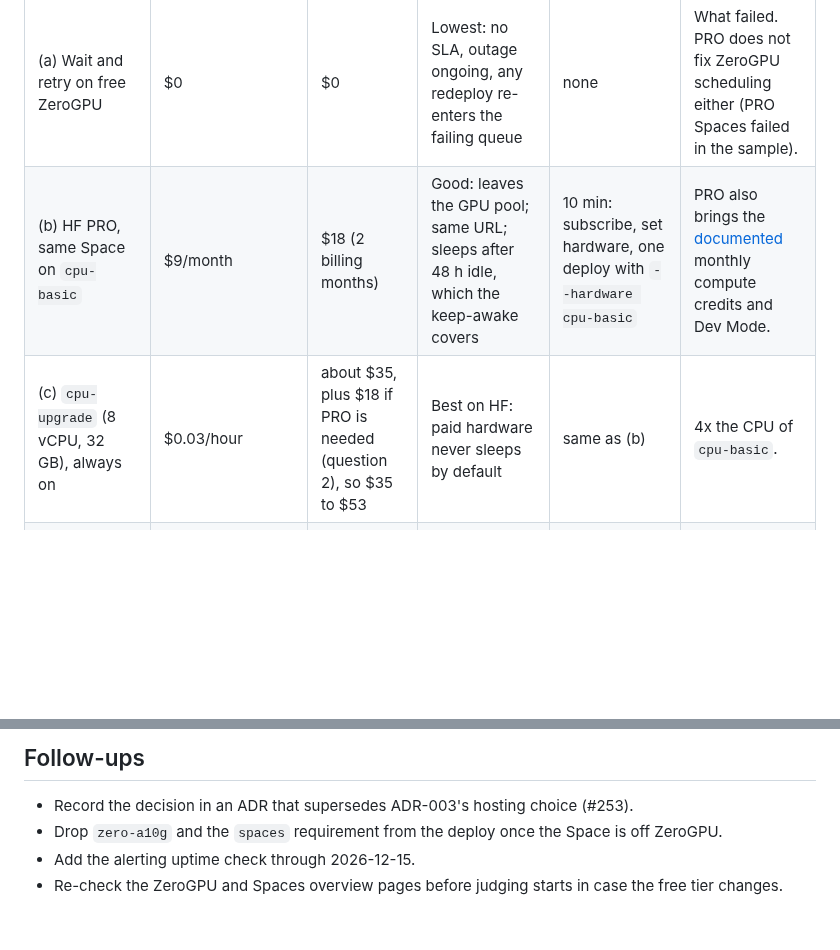
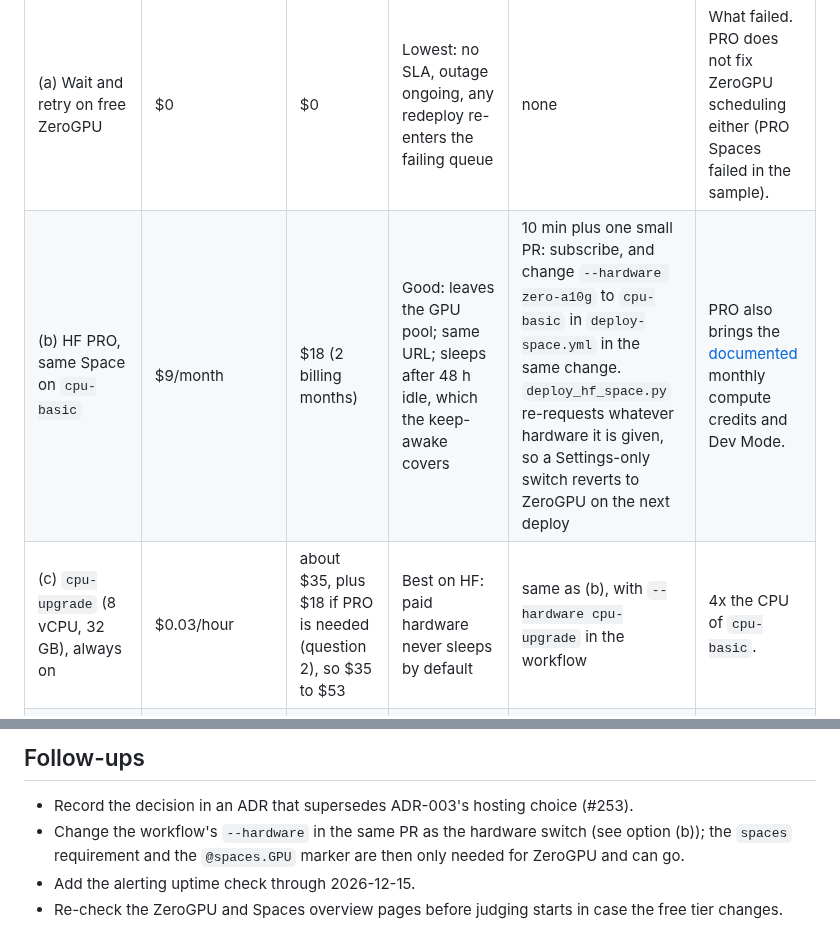
Before and after one commit to miravena/foreveryours, a Markdown page: docs/incidents/2026-10-27-space-outage.md, 2 parts joined by grey strips. GitHub-like rendering; blank space fills up the shorter version.

Commit message:
Refs #252: the hardware switch must change the deploy workflow too
deploy_hf_space.py re-requests the hardware the workflow passes, so a
Settings-only move to cpu-basic would revert to ZeroGPU on the next
deploy. Say so in options (b) and (c) and in the follow-ups.

Assisted-by: ClaudeCode:claude-opus-5-5
Assisted-meta: provider=Anthropic effort=medium
Cost-estimate: ~$0.10 (approximate)

```diff
--- a/docs/incidents/2026-10-27-space-outage.md
+++ b/docs/incidents/2026-10-27-space-outage.md
@@ -167,8 +167,8 @@ is 49 days, 1,176 hours. Every paid option needs a credit card on the account fi
 | Option | Price | Through 2026-12-15 | Reliability for judges | Effort | Notes |
 |---|---|---|---|---|---|
 | (a) Wait and retry on free ZeroGPU | $0 | $0 | Lowest: no SLA, outage ongoing, any redeploy re-enters the failing queue | none | What failed. PRO does not fix ZeroGPU scheduling either (PRO Spaces failed in the sample). |
-| (b) HF PRO, same Space on `cpu-basic` | $9/month | $18 (2 billing months) | Good: leaves the GPU pool; same URL; sleeps after 48 h idle, which the keep-awake covers | 10 min: subscribe, set hardware, one deploy with `--hardware cpu-basic` | PRO also brings the [documented](https://huggingface.co/docs/hub/billing) monthly compute credits and Dev Mode. |
-| (c) `cpu-upgrade` (8 vCPU, 32 GB), always on | $0.03/hour | about $35, plus $18 if PRO is needed (question 2), so $35 to $53 | Best on HF: paid hardware never sleeps by default | same as (b) | 4x the CPU of `cpu-basic`. |
+| (b) HF PRO, same Space on `cpu-basic` | $9/month | $18 (2 billing months) | Good: leaves the GPU pool; same URL; sleeps after 48 h idle, which the keep-awake covers | 10 min plus one small PR: subscribe, and change `--hardware zero-a10g` to `cpu-basic` in `deploy-space.yml` in the same change. `deploy_hf_space.py` re-requests whatever hardware it is given, so a Settings-only switch reverts to ZeroGPU on the next deploy | PRO also brings the [documented](https://huggingface.co/docs/hub/billing) monthly compute credits and Dev Mode. |
+| (c) `cpu-upgrade` (8 vCPU, 32 GB), always on | $0.03/hour | about $35, plus $18 if PRO is needed (question 2), so $35 to $53 | Best on HF: paid hardware never sleeps by default | same as (b), with `--hardware cpu-upgrade` in the workflow | 4x the CPU of `cpu-basic`. |
 | (c') `cpu-upgrade` with a sleep time | $0.03/hour awake | a few dollars; depends on traffic | Worse than (c): the first judge after a sleep waits on a cold start (model download) | same | The keep-awake would wake it twice a day and cancel most of the saving. |
 | (d) Team organisation | $20/user/month | $40 for one user | Same as (b) | Moves the Space to an organisation, which changes the URL already submitted | No advantage over (b) for one Space. |
 | (e) Second host outside HF (Nebius AI Cloud CPU VM, or any small VM) | Nebius CPU-only VMs "from $0.06" per hour; a small VM elsewhere is typically $5 to $10 a month | about $70 on Nebius at the lowest listed rate; less elsewhere | Independent of HF; only useful as a backup link | 2 to 4 hours: container, HTTPS, Nebius secret, keep it patched until 12-15 | Nebius AI Cloud is named in the rules, so it fits the "runs on Nebius" story. The submitted link stays the HF one. |
@@ -199,7 +199,8 @@ Process fixes (f):
 ## Follow-ups
 
 - Record the decision in an ADR that supersedes ADR-003's hosting choice (#253).
-- Drop `zero-a10g` and the `spaces` requirement from the deploy once the Space is off ZeroGPU.
+- Change the workflow's `--hardware` in the same PR as the hardware switch (see option (b)); the
+  `spaces` requirement and the `@spaces.GPU` marker are then only needed for ZeroGPU and can go.
 - Add the alerting uptime check through 2026-12-15.
 - Re-check the ZeroGPU and Spaces overview pages before judging starts in case the free tier
   changes.
```
